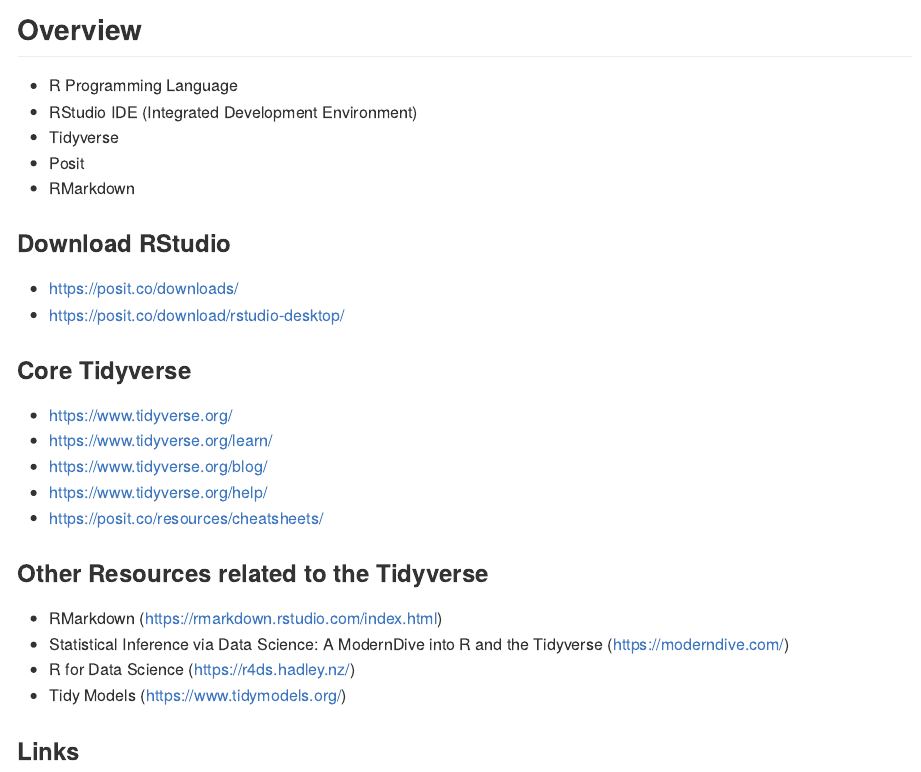
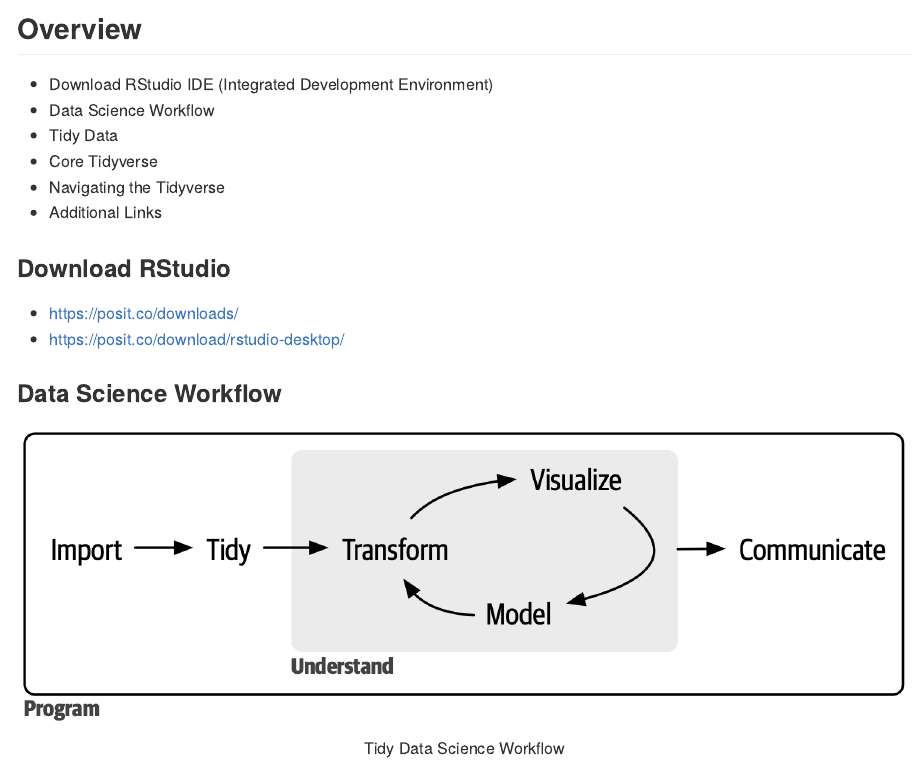
Before and after one commit to gwdean/notes-on-the-tidyverse, an R Markdown document (notes.Rmd): the page in a window 1100 px wide, from 500 px down before the commit and from 150 px down after it. The pictures show the output file notes.md that the author committed with the source, drawn offline in the style of GitHub.

Commit message:
Edited Notes.rmd, added Data_Science_With_R_Workflow to images directory.

````diff
--- a/notes.Rmd
+++ b/notes.Rmd
@@ -10,15 +7,20 @@
 
 ## Overview
-- R Programming Language
-- RStudio IDE (Integrated Development Environment)
-- Tidyverse
-- Posit
-- RMarkdown
+- Download RStudio IDE (Integrated Development Environment)
+- Data Science Workflow
+- Tidy Data
+- Core Tidyverse
+- Navigating the Tidyverse
+- Additional Links
 
 ### Download RStudio
 - https://posit.co/downloads/
 - https://posit.co/download/rstudio-desktop/
 
+### Data Science Workflow
+```{r, out.width='100%', fig.align='center', fig.cap='Tidy Data Science Workflow', echo = FALSE}
+knitr::include_graphics('images/workflow.png')
+```
 
 ### Core Tidyverse
 - https://www.tidyverse.org/
````
Also changed, not shown: images/Data_Science_With_R_Workflow.pdf (added), notes.md, notes.Rmd (3 more changed lines).
